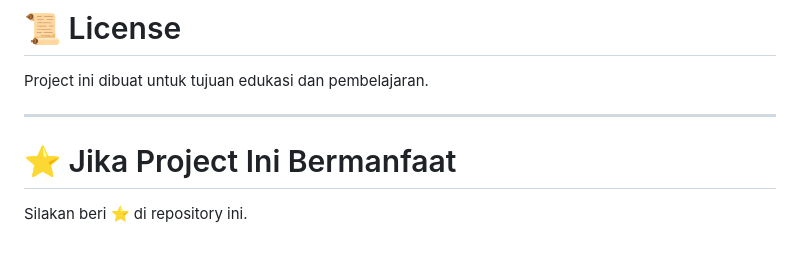
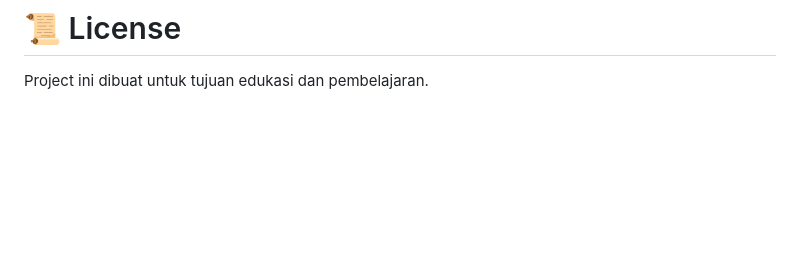
Before and after one commit to csemax/ip-threat-checker, a Markdown page: README.md, the part around the change. Drawn GitHub-style; blank space fills up the shorter version.

Commit message:
Delete section about giving stars to the repository
Remove section encouraging stars for the project

```diff
--- a/README.md
+++ b/README.md
@@ -272,9 +272,3 @@ Project ini dibuat untuk:
 # 📜 License
 
 Project ini dibuat untuk tujuan edukasi dan pembelajaran.
-
----
-
-# ⭐ Jika Project Ini Bermanfaat
-
-Silakan beri ⭐ di repository ini.
```
